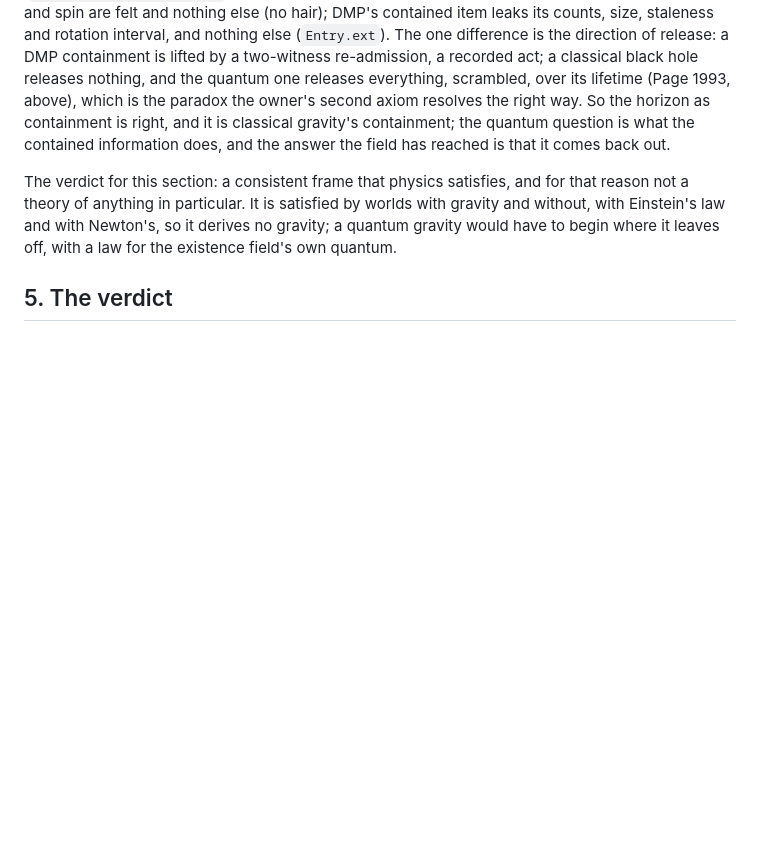
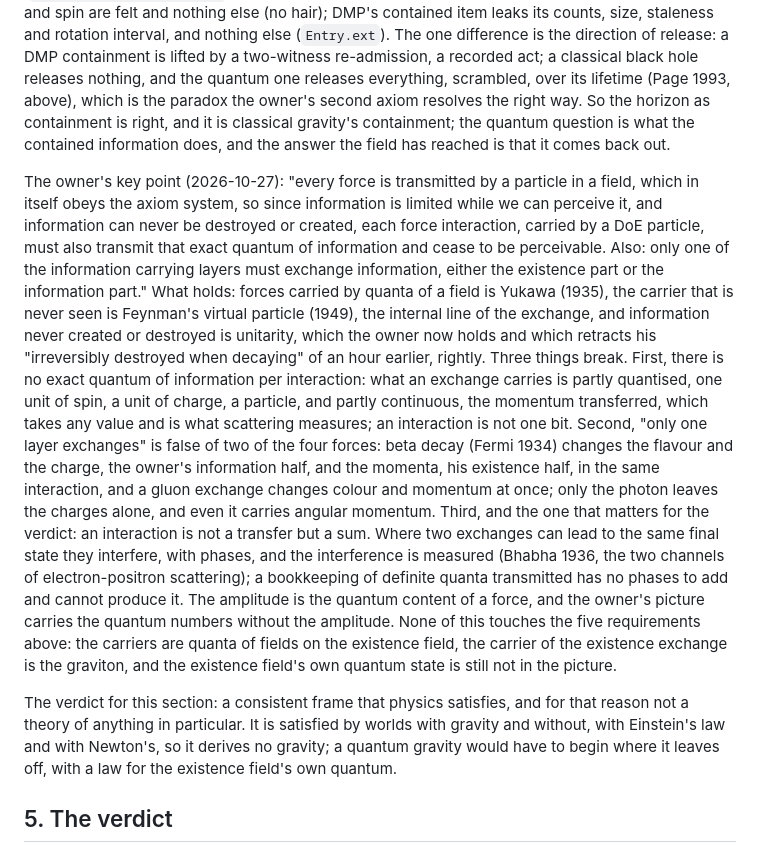
Before and after one commit to StevenHrovat/gravity, a Markdown page: docs/qg-attempt.md, the part around the change. Drawn GitHub-style; blank space fills up the shorter version.

Commit message:
The owner's key point tried: one exact quantum of information per force interaction, through one layer (qg-attempt.md 4.12)
Forces carried by quanta of a field (Yukawa 1935) with carriers that are never seen (Feynman 1949) and information never created or
destroyed (unitarity, which retracts the earlier "irreversibly destroyed") hold. What breaks: an interaction carries a continuous
momentum transfer, not one quantum of information; beta decay (Fermi 1934) and gluon exchange change both of the owner's halves at
once, against "only one layer exchanges"; and an interaction is a sum of exchanges that interfere with phases (Bhabha 1936), which a
bookkeeping of transmitted quanta cannot produce. The five requirements of a quantum gravity are untouched.

Co-Authored-By: Claude <noreply@anthropic.com>
Claude-Session: https://claude.ai/code/session_01NUNCo11FLjWm6LYxfQPJht

```diff
--- a/docs/qg-attempt.md
+++ b/docs/qg-attempt.md
@@ -340,6 +340,24 @@ everything, scrambled, over its lifetime (Page 1993, above), which is the parado
 horizon as containment is right, and it is classical gravity's containment; the quantum question is what the contained information does,
 and the answer the field has reached is that it comes back out.
 
+The owner's key point (2026-10-27): "every force is transmitted by a particle in a field, which in itself obeys the axiom system, so since
+information is limited while we can perceive it, and information can never be destroyed or created, each force interaction, carried by a DoE
+particle, must also transmit that exact quantum of information and cease to be perceivable. Also: only one of the information carrying layers
+must exchange information, either the existence part or the information part." What holds: forces carried by quanta of a field is Yukawa
+(1935), the carrier that is never seen is Feynman's virtual particle (1949), the internal line of the exchange, and information never created
+or destroyed is unitarity, which the owner now holds and which retracts his "irreversibly destroyed when decaying" of an hour earlier,
+rightly. Three things break. First, there is no exact quantum of information per interaction: what an exchange carries is partly quantised,
+one unit of spin, a unit of charge, a particle, and partly continuous, the momentum transferred, which takes any value and is what scattering
+measures; an interaction is not one bit. Second, "only one layer exchanges" is false of two of the four forces: beta decay (Fermi 1934)
+changes the flavour and the charge, the owner's information half, and the momenta, his existence half, in the same interaction, and a gluon
+exchange changes colour and momentum at once; only the photon leaves the charges alone, and even it carries angular momentum. Third, and the
+one that matters for the verdict: an interaction is not a transfer but a sum. Where two exchanges can lead to the same final state they
+interfere, with phases, and the interference is measured (Bhabha 1936, the two channels of electron-positron scattering); a bookkeeping of
+definite quanta transmitted has no phases to add and cannot produce it. The amplitude is the quantum content of a force, and the owner's
+picture carries the quantum numbers without the amplitude. None of this touches the five requirements above: the carriers are quanta of
+fields on the existence field, the carrier of the existence exchange is the graviton, and the existence field's own quantum state is still
+not in the picture.
+
 The verdict for this section: a consistent frame that physics satisfies, and for that reason not a theory of anything in particular. It is
 satisfied by worlds with gravity and without, with Einstein's law and with Newton's, so it derives no gravity; a quantum gravity would have to
 begin where it leaves off, with a law for the existence field's own quantum.
```
Also changed, not shown: docs/acknowledgements.md (+1 -0 lines).
